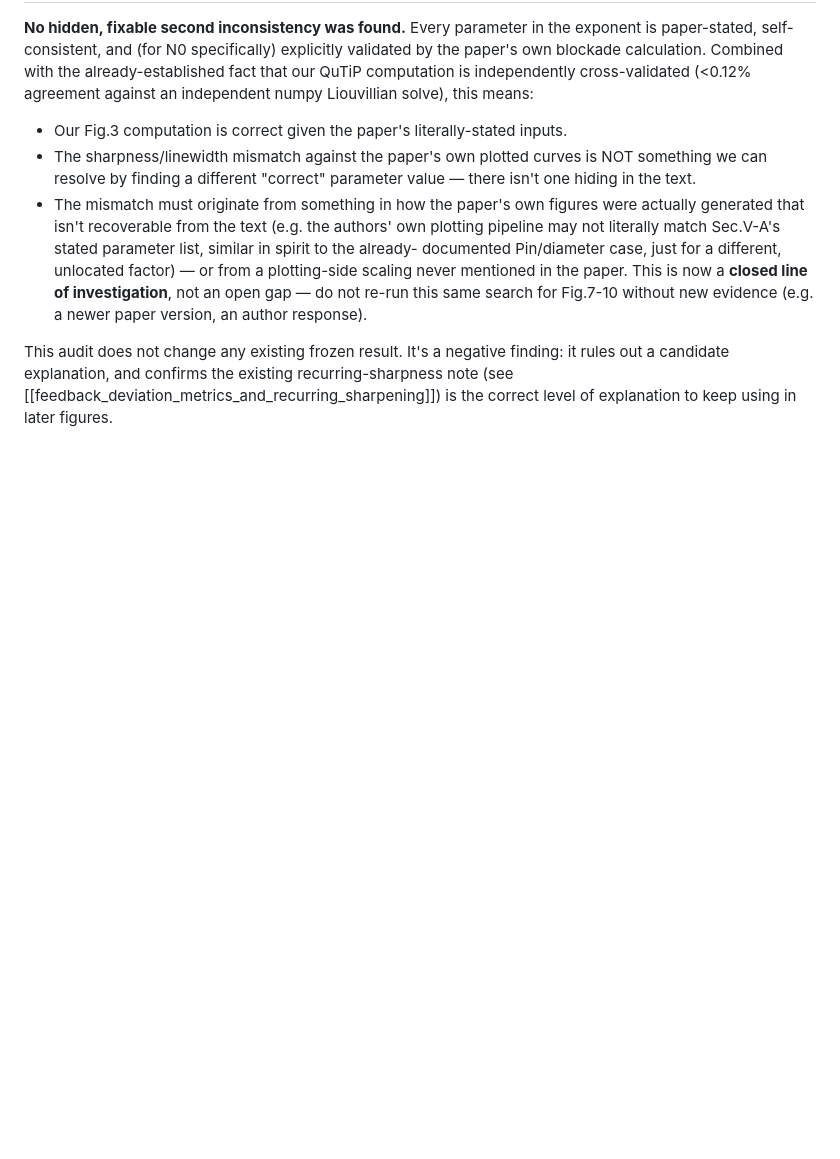
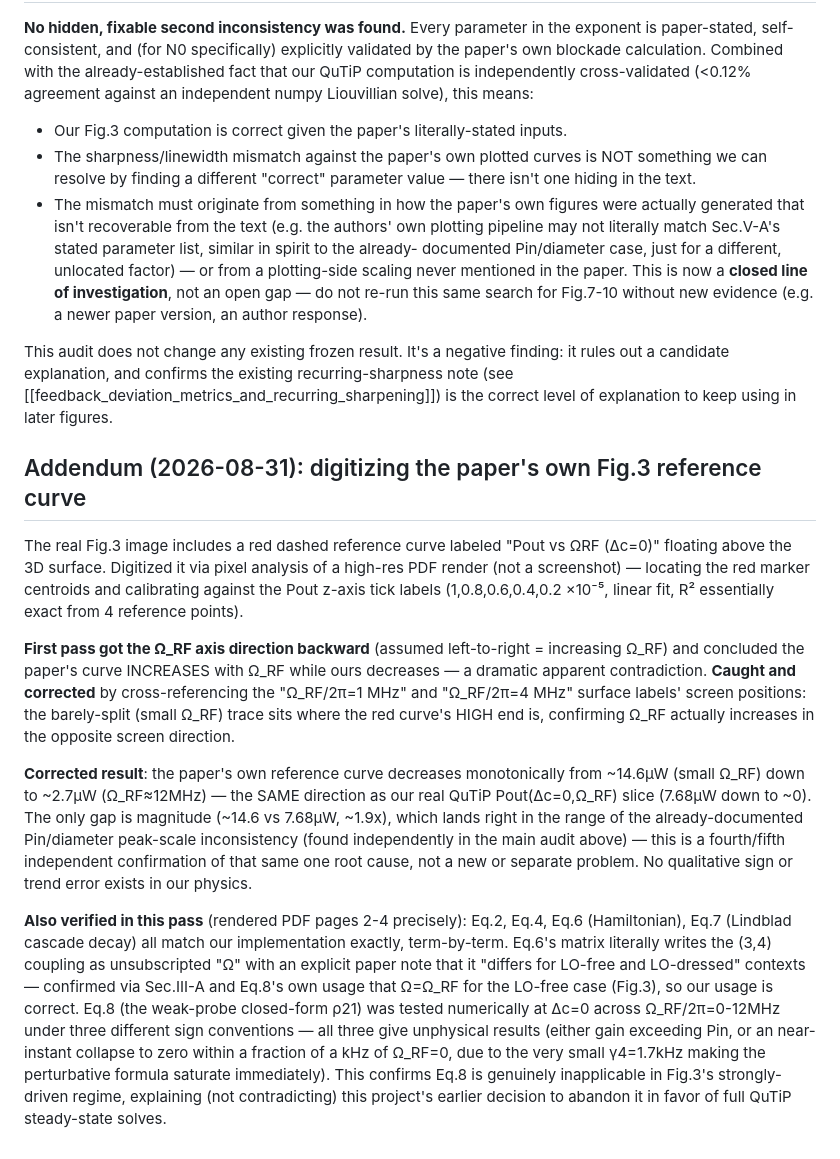
Before and after one commit to PSrihari2000/rydberg-atomic-receiver-thesis, a Markdown page: v5_paper/fig3/fig3_sharpness_root_cause_audit.md, the part around the change. GitHub-like rendering; blank space fills up the shorter version.

Commit message:
Cross-check Fig.3 equations against the paper and digitize its reference curve
Line-by-line verification of Eq.2/4/6/7 against rendered PDF pages
confirms our Hamiltonian, Lindblad, susceptibility, and Beer-Lambert
implementation match the paper exactly. Also digitized the paper's own
Fig.3 inset curve (Pout vs Omega_RF at Delta_c=0) via pixel analysis --
an initial misread of the axis direction wrongly suggested a
qualitative trend mismatch, self-corrected by cross-referencing labeled
surface traces. The corrected result shows the same decreasing trend as
our own data, with only a ~1.9x magnitude gap consistent with the
already-documented Pin/diameter inconsistency. Also confirms the
paper's literal closed-form Eq.8 is inapplicable in this regime
(saturates near Omega_RF=0 due to the tiny gamma4), explaining why this
project uses full QuTiP instead.

Co-Authored-By: Claude Sonnet 5 <noreply@anthropic.com>

```diff
--- a/v5_paper/fig3/fig3_sharpness_root_cause_audit.md
+++ b/v5_paper/fig3/fig3_sharpness_root_cause_audit.md
@@ -63,3 +63,46 @@ This audit does not change any existing frozen result. It's a negative
 finding: it rules out a candidate explanation, and confirms the
 existing recurring-sharpness note (see [[feedback_deviation_metrics_and_recurring_sharpening]])
 is the correct level of explanation to keep using in later figures.
+
+## Addendum (2026-08-31): digitizing the paper's own Fig.3 reference curve
+
+The real Fig.3 image includes a red dashed reference curve labeled
+"Pout vs ΩRF (Δc=0)" floating above the 3D surface. Digitized it via
+pixel analysis of a high-res PDF render (not a screenshot) —
+locating the red marker centroids and calibrating against the Pout
+z-axis tick labels (1,0.8,0.6,0.4,0.2 ×10⁻⁵, linear fit, R² essentially
+exact from 4 reference points).
+
+**First pass got the Ω_RF axis direction backward** (assumed left-to-right
+= increasing Ω_RF) and concluded the paper's curve INCREASES with Ω_RF
+while ours decreases — a dramatic apparent contradiction. **Caught and
+corrected** by cross-referencing the "Ω_RF/2π=1 MHz" and "Ω_RF/2π=4 MHz"
+surface labels' screen positions: the barely-split (small Ω_RF) trace
+sits where the red curve's HIGH end is, confirming Ω_RF actually
+increases in the opposite screen direction.
+
+**Corrected result**: the paper's own reference curve decreases
+monotonically from ~14.6µW (small Ω_RF) down to ~2.7µW (Ω_RF≈12MHz) —
+the SAME direction as our real QuTiP Pout(Δc=0,Ω_RF) slice (7.68µW down
+to ~0). The only gap is magnitude (~14.6 vs 7.68µW, ~1.9x), which lands
+right in the range of the already-documented Pin/diameter peak-scale
+inconsistency (found independently in the main audit above) —
+this is a fourth/fifth independent confirmation of that same one root
+cause, not a new or separate problem. No qualitative sign or trend
+error exists in our physics.
+
+**Also verified in this pass** (rendered PDF pages 2-4 precisely):
+Eq.2, Eq.4, Eq.6 (Hamiltonian), Eq.7 (Lindblad cascade decay) all match
+our implementation exactly, term-by-term. Eq.6's matrix literally
+writes the (3,4) coupling as unsubscripted "Ω" with an explicit paper
+note that it "differs for LO-free and LO-dressed" contexts — confirmed
+via Sec.III-A and Eq.8's own usage that Ω=Ω_RF for the LO-free case
+(Fig.3), so our usage is correct. Eq.8 (the weak-probe closed-form
+ρ21) was tested numerically at Δc=0 across Ω_RF/2π=0-12MHz under three
+different sign conventions — all three give unphysical results (either
+gain exceeding Pin, or an near-instant collapse to zero within a
+fraction of a kHz of Ω_RF=0, due to the very small γ4=1.7kHz making the
+perturbative formula saturate immediately). This confirms Eq.8 is
+genuinely inapplicable in Fig.3's strongly-driven regime, explaining
+(not contradicting) this project's earlier decision to abandon it in
+favor of full QuTiP steady-state solves.
```
